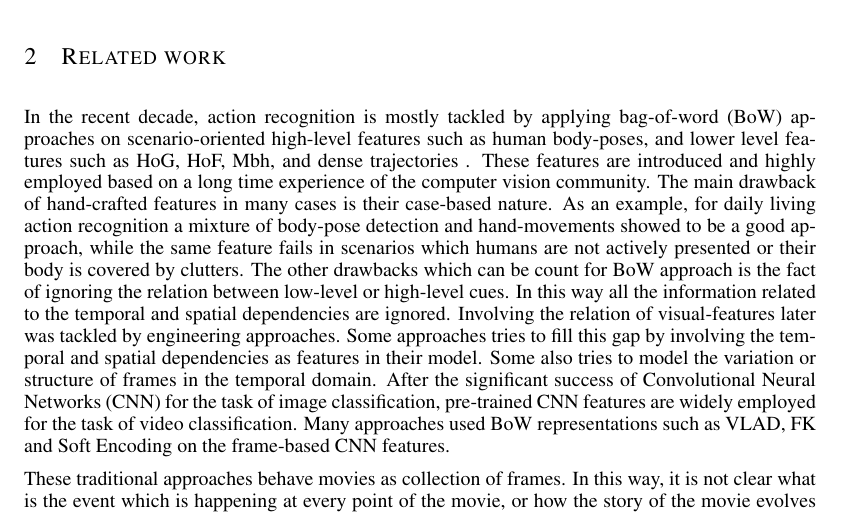
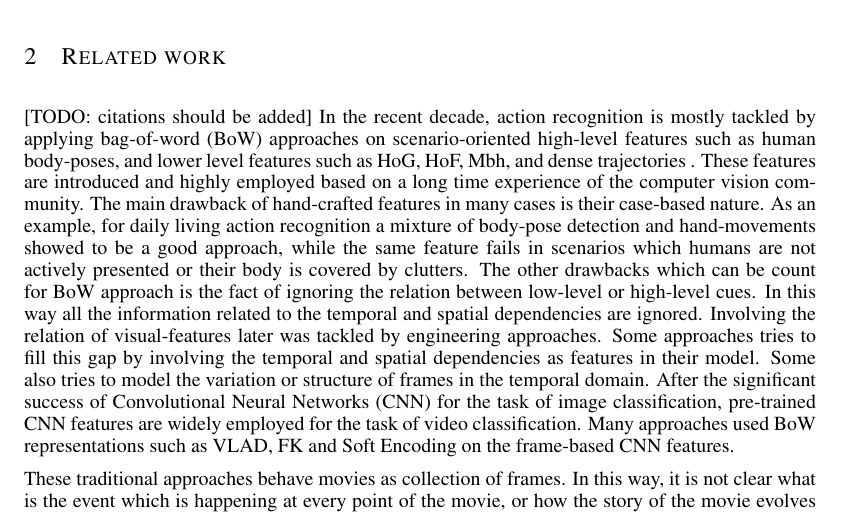
Before and after one commit to cooijmanstim/tsa-rnn-paper, a LaTeX paper (iclr2016_conference.tex): part of page 2 of 8, cut so that both start at the same text. Compiled offline with pdfLaTeX.

```diff
--- a/iclr2016_conference.tex
+++ b/iclr2016_conference.tex
@@ -68,6 +68,7 @@
 Section \ref{Our approach} presents our both models. In section \ref{datasets} we present our proposed CMV dataset and also briefly explain about the UCF101 and Cooking datasets. In section \ref{Results}, our experimental set-up and results on 3 datasets are presented.
 
 \section{Related work}
+[TODO: citations should be added]
 In the recent decade, action recognition is mostly tackled by applying bag-of-word (BoW) approaches on scenario-oriented high-level features such as human body-poses, and lower level features such as HoG, HoF, Mbh, and dense trajectories . These features are introduced and highly employed based on a long time experience of the computer vision community. The main drawback of hand-crafted features in many cases is their case-based nature. As an example, for daily living action recognition a mixture of body-pose detection and hand-movements showed to be a good approach, while the same feature fails in scenarios which humans are not actively presented or their body is covered by clutters. The other drawbacks which can be count for BoW approach is the fact of ignoring the relation between low-level or high-level cues. In this way all the information related to the temporal and spatial dependencies are ignored. Involving the relation of visual-features later was tackled by engineering approaches. Some approaches tries to fill this gap by involving the temporal and spatial dependencies as features in their model. Some also tries to model the variation or structure of frames in the temporal domain.
 After the significant success of Convolutional Neural Networks (CNN) for the task of image classification, pre-trained CNN features are widely employed for the task of video classification. Many approaches used BoW representations such as VLAD, FK and Soft Encoding on the frame-based CNN features.
 
```
